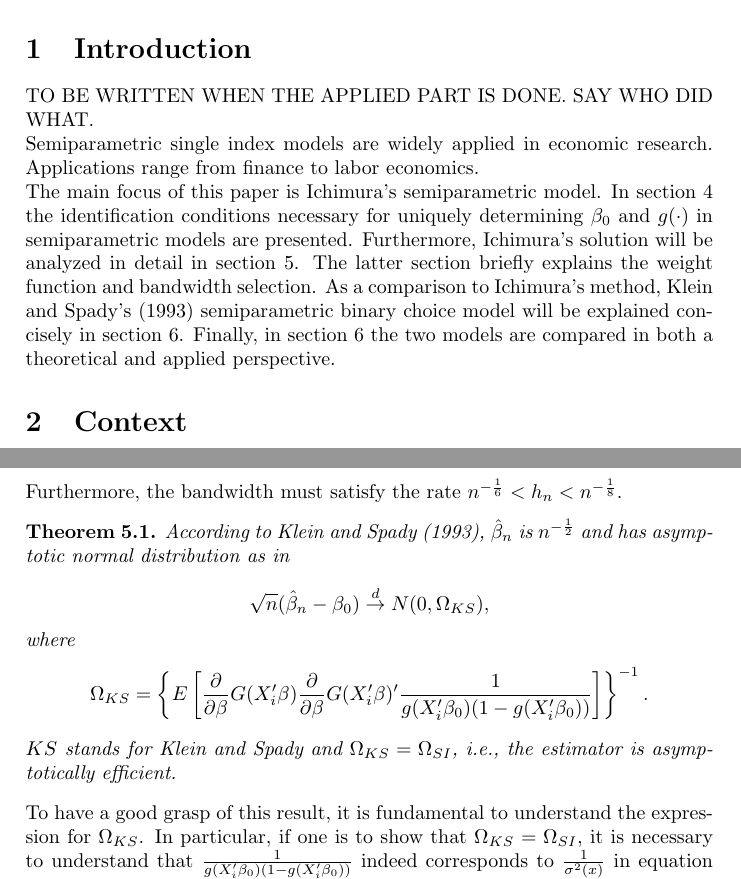
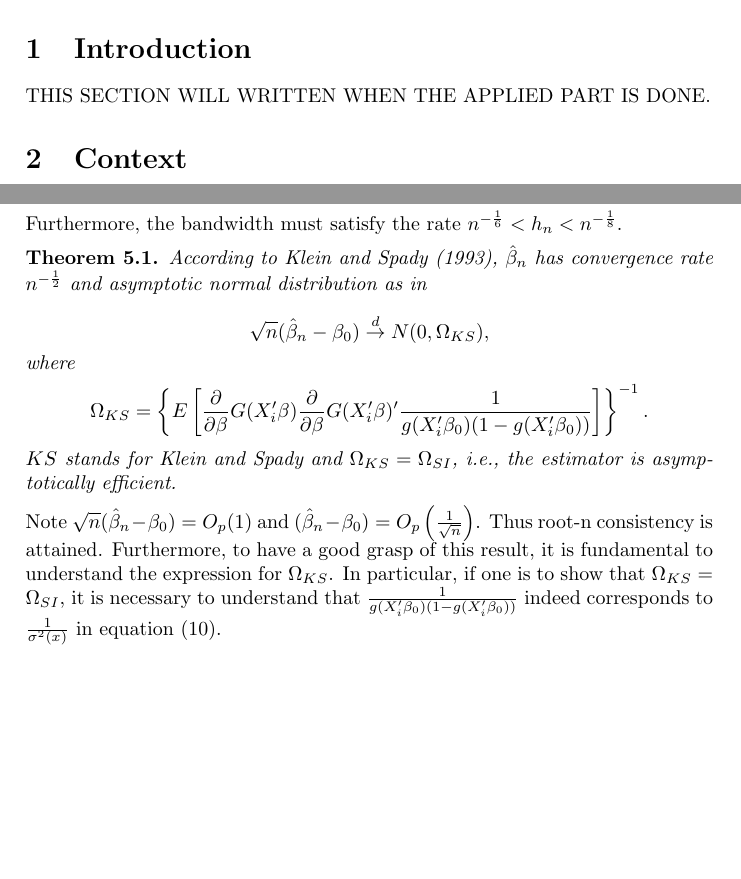
Before and after one commit to lxy5355/SIX, a LaTeX paper (theoretical_part/theoretical_ part.tex): two parts of pages 3 and 13 of 16, joined at a grey line, cut so that both start at the same text, the shorter picture padded with empty space. Compiled offline with pdfLaTeX; an older LaTeX class or package is replaced by its successor.

Commit message:
correcting typos

```diff
--- a/theoretical_part/theoretical_ part.tex
+++ b/theoretical_part/theoretical_ part.tex
@@ -72,13 +72,15 @@
 
 \section{Introduction} % (fold)
 \label{sec:introduction}
-TO BE WRITTEN WHEN THE APPLIED PART IS DONE.
-SAY WHO DID WHAT.
+THIS SECTION WILL WRITTEN WHEN THE APPLIED PART IS DONE.
+%Say who did what.
 
-Semiparametric single index models are widely applied in economic research. Applications range from finance to labor economics.
+
+
+%Semiparametric single index models are widely applied in economic research. Applications range from finance to labor economics.
 
 % section introduction (end)
-The main focus of this paper is Ichimura's semiparametric model. In section 4 the identification conditions necessary for uniquely determining $\beta_0$ and $g(\cdot)$ in semiparametric models are presented.  Furthermore, Ichimura's solution will be analyzed in detail in section 5. The latter section briefly explains the weight function and bandwidth selection. As a comparison to Ichimura's method, Klein and Spady's (1993) semiparametric binary choice model will be explained concisely in section 6. Finally, in section 6 the two models are compared in both a theoretical and applied perspective.
+%The main focus of this paper is Ichimura's semiparametric model. In section 4 the identification conditions necessary for uniquely determining $\beta_0$ and $g(\cdot)$ in semiparametric models are presented.  Furthermore, Ichimura's solution will be analyzed in detail in section 5. The latter section briefly explains the weight function and bandwidth selection. As a comparison to Ichimura's method, Klein and Spady's (1993) semiparametric binary choice model will be explained concisely in section 6. Finally, in section 6 the two models are compared in both a theoretical and applied perspective.
 
 
 
@@ -479,7 +481,7 @@ Furthermore, the bandwidth must satisfy the rate $ n^{-\frac{1}{6}} < h_n < n^{-
 
 
 \begin{theorem}
-According to Klein and Spady (1993), $\hat{\beta}_{n}$ is $n^{-\frac{1}{2}}$ and has asymptotic normal distribution as in
+According to Klein and Spady (1993), $\hat{\beta}_{n}$ has convergence rate $n^{-\frac{1}{2}}$ and asymptotic normal distribution as in
 
 \[\sqrt{n}(\hat{\beta}_{n} - \beta_0) \stackrel{d}{\rightarrow} N(0,\Omega_{KS}),
 \]
@@ -490,7 +492,7 @@ $KS$ stands for Klein and Spady and $\Omega_{KS} = \Omega_{SI}$, i.e., the estim
 
 \end{theorem}
 
-To have a good grasp of this result, it is fundamental to understand the expression for $\Omega_{KS}$. In particular, if one is to show that $\Omega_{KS} = \Omega_{SI}$, it is necessary to understand that $\frac{1}{g(X_i'\beta_0)(1 - g(X_i'\beta_0))}$ indeed corresponds to $\frac{1}{\sigma^2(x)}$ in equation (10).
+Note $\sqrt{n}(\hat{\beta}_n - \beta_0)=O_p(1)$ and $(\hat{\beta}_n - \beta_0) = O_p\left(\frac{1}{\sqrt{n}}\right)$. Thus root-n consistency is attained. Furthermore, to have a good grasp of this result, it is fundamental to understand the expression for $\Omega_{KS}$. In particular, if one is to show that $\Omega_{KS} = \Omega_{SI}$, it is necessary to understand that $\frac{1}{g(X_i'\beta_0)(1 - g(X_i'\beta_0))}$ indeed corresponds to $\frac{1}{\sigma^2(x)}$ in equation (10).
 
 It is known that for a binary choice model,
 \[Var(Y|X = x) = P(Y = 1|X = x)[1 - P(Y = 1|X = x)].\]
```
Also changed, not shown: theoretical_part/theoretical_ part.tex (12 more changed lines).
